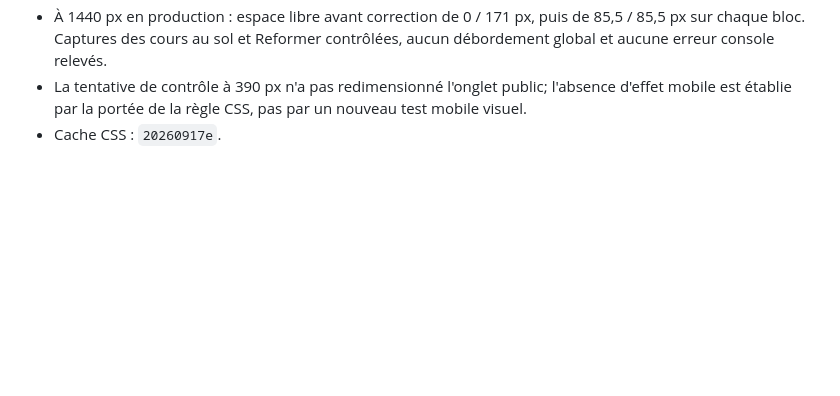
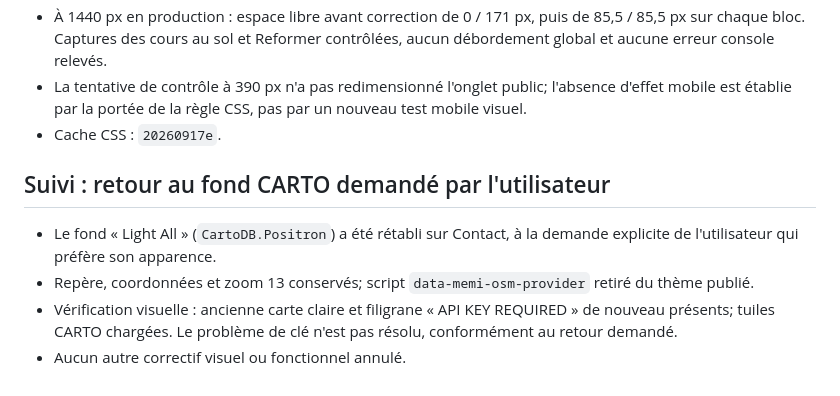
Before and after one commit to UrbanCS/GestionCoursPilates, a Markdown page: docs/qa-mobile-2026-09-17.md, the part around the change. Drawn GitHub-style; blank space fills up the shorter version.

Commit message:
Document requested restoration of original CARTO map

```diff
--- a/docs/qa-mobile-2026-09-17.md
+++ b/docs/qa-mobile-2026-09-17.md
@@ -78,3 +78,10 @@ Les règles précédentes s'arrêtaient à 575,98 px, alors que les captures/PDF
 - À 1440 px en production : espace libre avant correction de 0 / 171 px, puis de 85,5 / 85,5 px sur chaque bloc. Captures des cours au sol et Reformer contrôlées, aucun débordement global et aucune erreur console relevés.
 - La tentative de contrôle à 390 px n'a pas redimensionné l'onglet public; l'absence d'effet mobile est établie par la portée de la règle CSS, pas par un nouveau test mobile visuel.
 - Cache CSS : `20260917e`.
+
+## Suivi : retour au fond CARTO demandé par l'utilisateur
+
+- Le fond « Light All » (`CartoDB.Positron`) a été rétabli sur Contact, à la demande explicite de l'utilisateur qui préfère son apparence.
+- Repère, coordonnées et zoom 13 conservés; script `data-memi-osm-provider` retiré du thème publié.
+- Vérification visuelle : ancienne carte claire et filigrane « API KEY REQUIRED » de nouveau présents; tuiles CARTO chargées. Le problème de clé n'est pas résolu, conformément au retour demandé.
+- Aucun autre correctif visuel ou fonctionnel annulé.
```
Also changed, not shown: 1 other file.
